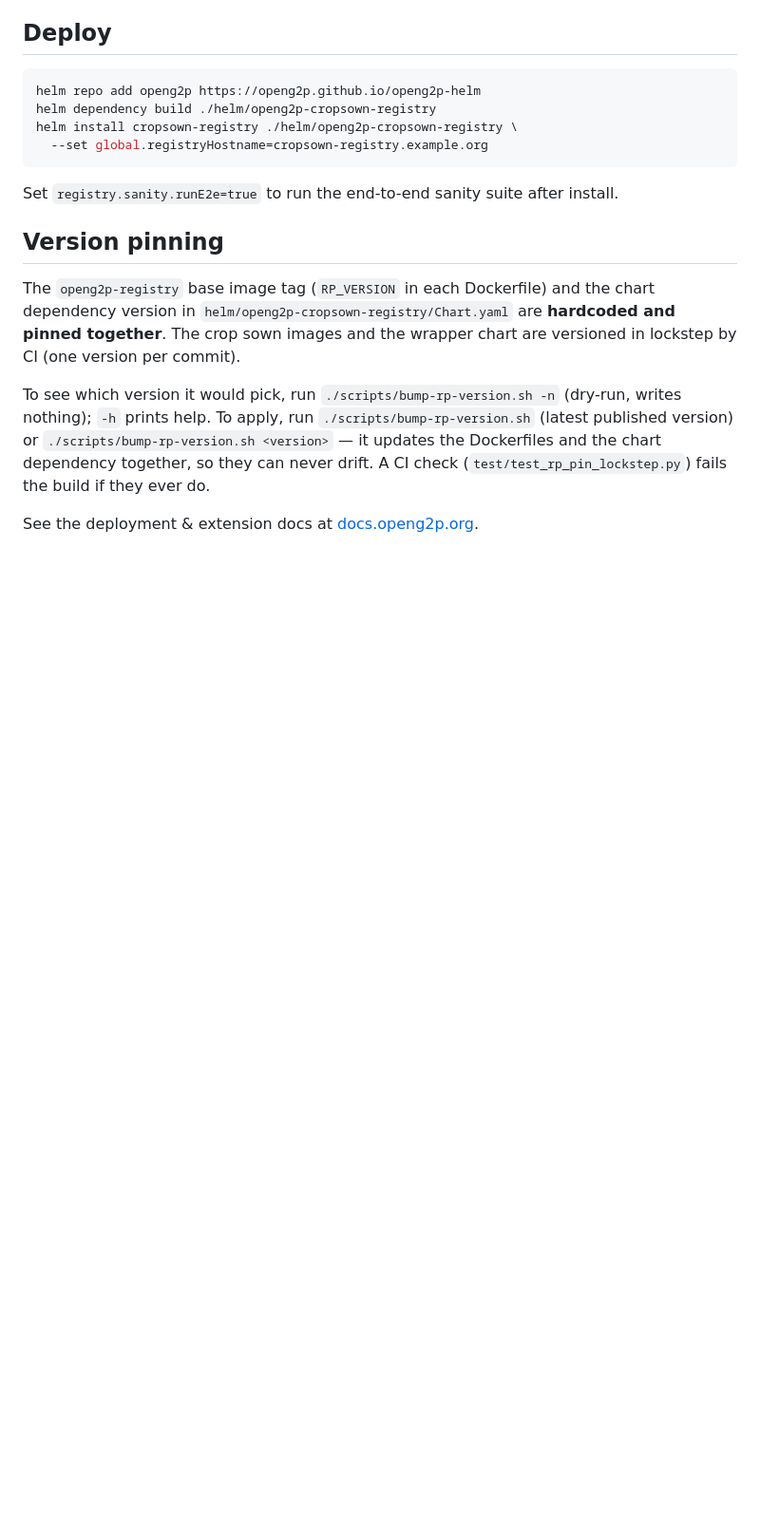
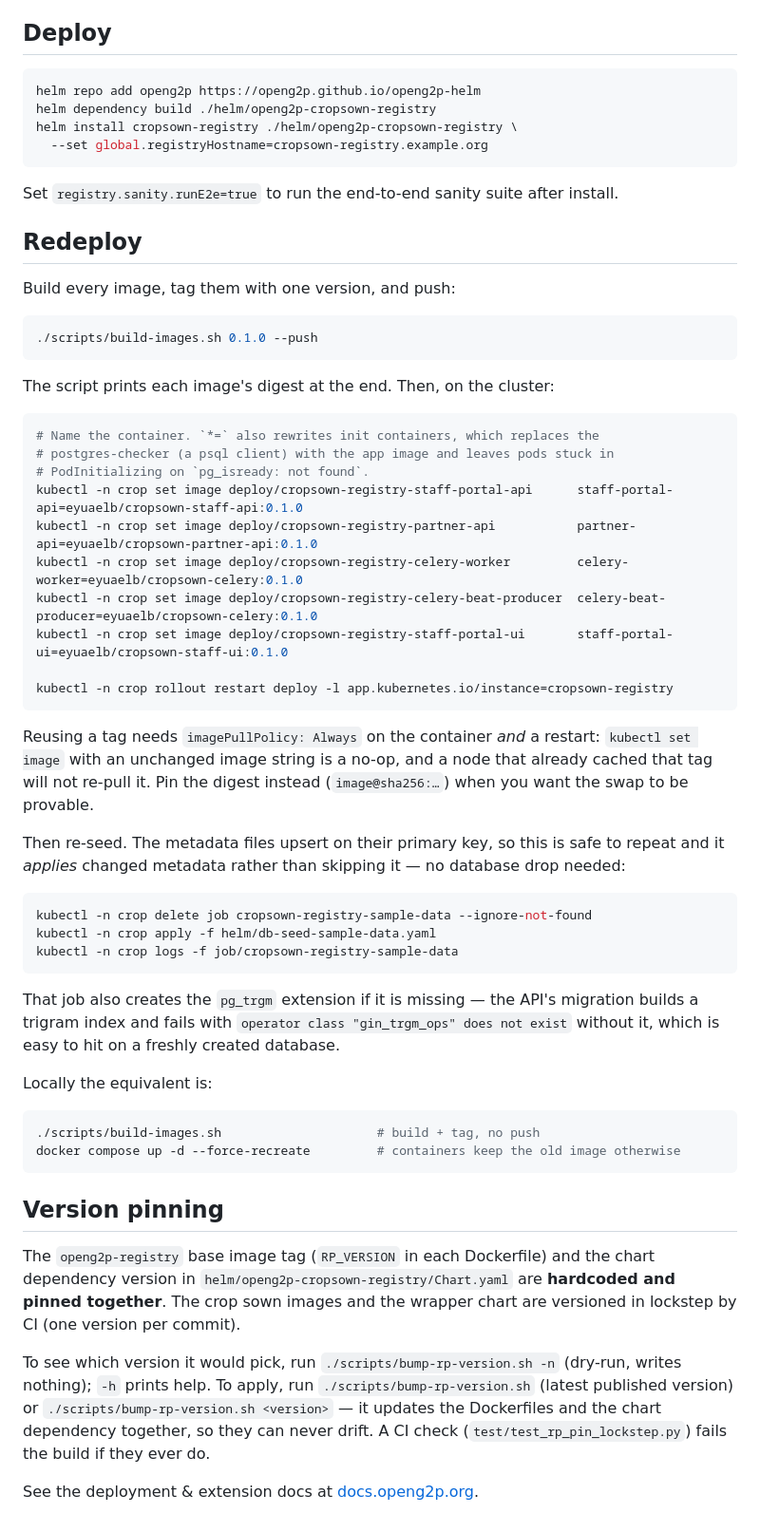
Before and after one commit to EyuaelB/cropsown-regsitry, a Markdown page: README.md, the part around the change. Shown at 95% size. GitHub-like rendering; blank space fills up the shorter version.

Commit message:
redeploy read me

````diff
--- a/README.md
+++ b/README.md
@@ -95,6 +95,55 @@ helm install cropsown-registry ./helm/openg2p-cropsown-registry \
 
 Set `registry.sanity.runE2e=true` to run the end-to-end sanity suite after install.
 
+## Redeploy
+
+Build every image, tag them with one version, and push:
+
+```bash
+./scripts/build-images.sh 0.1.0 --push
+```
+
+The script prints each image's digest at the end. Then, on the cluster:
+
+```bash
+# Name the container. `*=` also rewrites init containers, which replaces the
+# postgres-checker (a psql client) with the app image and leaves pods stuck in
+# PodInitializing on `pg_isready: not found`.
+kubectl -n crop set image deploy/cropsown-registry-staff-portal-api      staff-portal-api=eyuaelb/cropsown-staff-api:0.1.0
+kubectl -n crop set image deploy/cropsown-registry-partner-api           partner-api=eyuaelb/cropsown-partner-api:0.1.0
+kubectl -n crop set image deploy/cropsown-registry-celery-worker         celery-worker=eyuaelb/cropsown-celery:0.1.0
+kubectl -n crop set image deploy/cropsown-registry-celery-beat-producer  celery-beat-producer=eyuaelb/cropsown-celery:0.1.0
+kubectl -n crop set image deploy/cropsown-registry-staff-portal-ui       staff-portal-ui=eyuaelb/cropsown-staff-ui:0.1.0
+
+kubectl -n crop rollout restart deploy -l app.kubernetes.io/instance=cropsown-registry
+```
+
+Reusing a tag needs `imagePullPolicy: Always` on the container *and* a restart:
+`kubectl set image` with an unchanged image string is a no-op, and a node that
+already cached that tag will not re-pull it. Pin the digest instead
+(`image@sha256:…`) when you want the swap to be provable.
+
+Then re-seed. The metadata files upsert on their primary key, so this is safe to
+repeat and it *applies* changed metadata rather than skipping it — no database
+drop needed:
+
+```bash
+kubectl -n crop delete job cropsown-registry-sample-data --ignore-not-found
+kubectl -n crop apply -f helm/db-seed-sample-data.yaml
+kubectl -n crop logs -f job/cropsown-registry-sample-data
+```
+
+That job also creates the `pg_trgm` extension if it is missing — the API's
+migration builds a trigram index and fails with `operator class "gin_trgm_ops"
+does not exist` without it, which is easy to hit on a freshly created database.
+
+Locally the equivalent is:
+
+```bash
+./scripts/build-images.sh                     # build + tag, no push
+docker compose up -d --force-recreate         # containers keep the old image otherwise
+```
+
 ## Version pinning
 
 The `openg2p-registry` base image tag (`RP_VERSION` in each Dockerfile) and the
````
